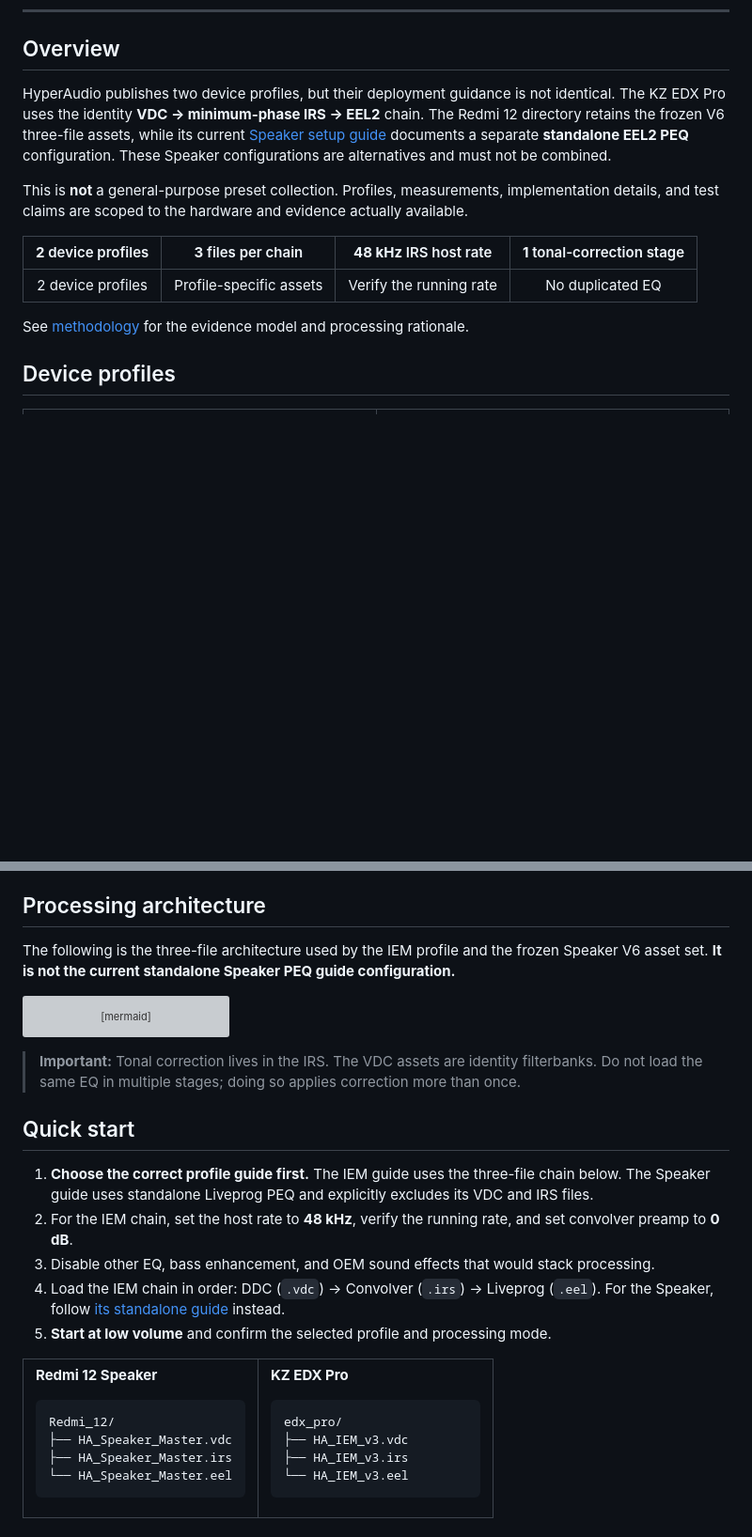
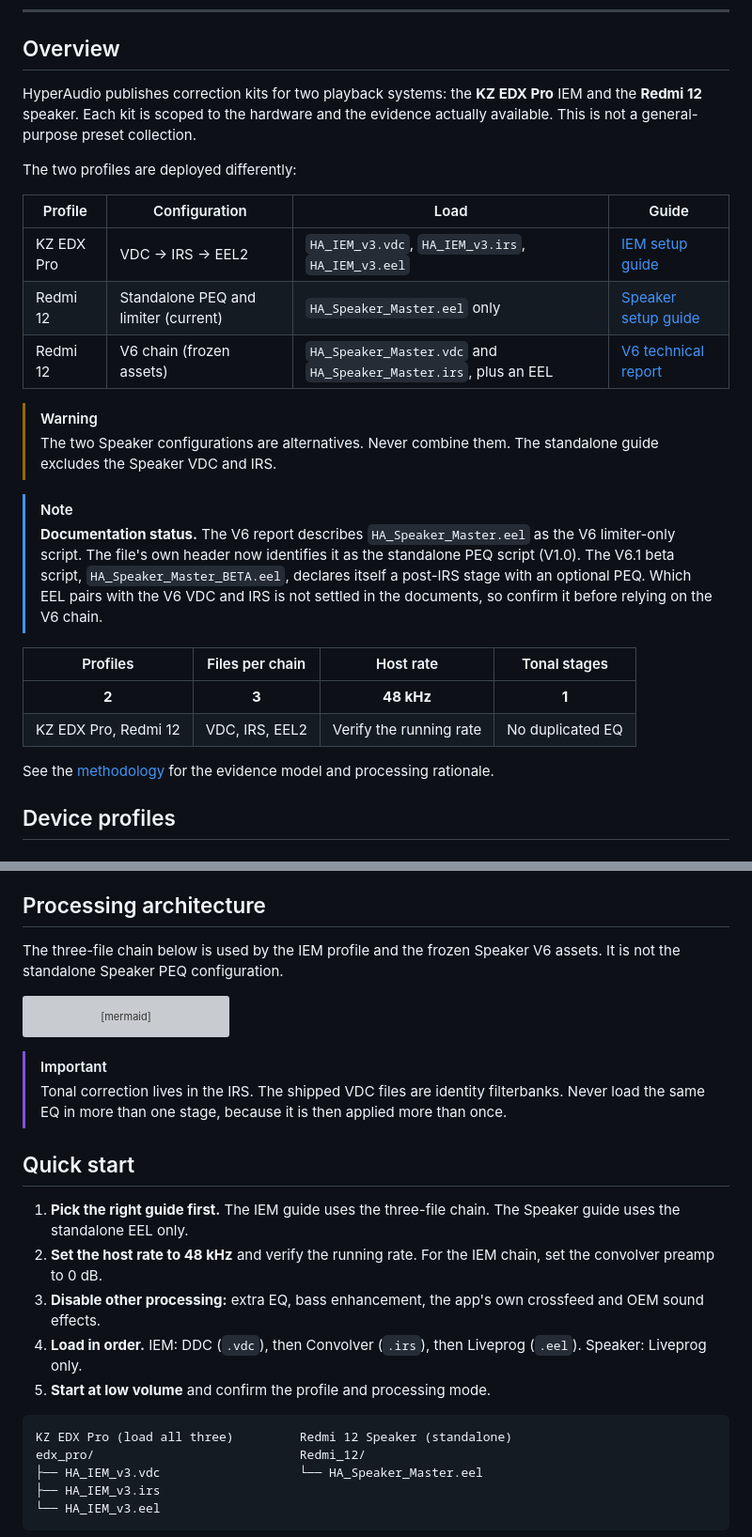
Before and after one commit to nmstudioo/HyperAudioo, a Markdown page: README.md, 2 parts joined by grey strips. Shown at 94% size. Drawn GitHub-style; blank space fills up the shorter version; grey boxes are pictures that could not be loaded.

````diff
--- a/README.md
+++ b/README.md
@@ -26,15 +26,28 @@ Built for [RootlessJamesDSP](https://github.com/ThePBone/RootlessJamesDSP).
 
 ## Overview
 
-HyperAudio publishes two device profiles, but their deployment guidance is not identical. The KZ EDX Pro uses the identity **VDC → minimum-phase IRS → EEL2** chain. The Redmi 12 directory retains the frozen V6 three-file assets, while its current [Speaker setup guide](Redmi_12/Setting_Guide_S.md) documents a separate **standalone EEL2 PEQ** configuration. These Speaker configurations are alternatives and must not be combined.
+HyperAudio publishes correction kits for two playback systems: the **KZ EDX Pro** IEM and the **Redmi 12** speaker. Each kit is scoped to the hardware and the evidence actually available. This is not a general-purpose preset collection.
 
-This is **not** a general-purpose preset collection. Profiles, measurements, implementation details, and test claims are scoped to the hardware and evidence actually available.
+The two profiles are deployed differently:
 
-| **2** device profiles | **3** files per chain | **48 kHz** IRS host rate | **1** tonal-correction stage |
+| Profile | Configuration | Load | Guide |
+|---|---|---|---|
+| KZ EDX Pro | VDC → IRS → EEL2 | `HA_IEM_v3.vdc`, `HA_IEM_v3.irs`, `HA_IEM_v3.eel` | [IEM setup guide](edx_pro/Setting_Guide_IEM.md) |
+| Redmi 12 | Standalone PEQ and limiter (current) | `HA_Speaker_Master.eel` only | [Speaker setup guide](Redmi_12/Setting_Guide_S.md) |
+| Redmi 12 | V6 chain (frozen assets) | `HA_Speaker_Master.vdc` and `HA_Speaker_Master.irs`, plus an EEL | [V6 technical report](Redmi_12/report_Redmi_12.md) |
+
+> [!WARNING]
+> The two Speaker configurations are alternatives. Never combine them. The standalone guide excludes the Speaker VDC and IRS.
+
+> [!NOTE]
+> **Documentation status.** The V6 report describes `HA_Speaker_Master.eel` as the V6 limiter-only script. The file's own header now identifies it as the standalone PEQ script (V1.0). The V6.1 beta script, `HA_Speaker_Master_BETA.eel`, declares itself a post-IRS stage with an optional PEQ. Which EEL pairs with the V6 VDC and IRS is not settled in the documents, so confirm it before relying on the V6 chain.
+
+| Profiles | Files per chain | Host rate | Tonal stages |
 |:--:|:--:|:--:|:--:|
-| 2 device profiles | Profile-specific assets | Verify the running rate | No duplicated EQ |
+| **2** | **3** | **48 kHz** | **1** |
+| KZ EDX Pro, Redmi 12 | VDC, IRS, EEL2 | Verify the running rate | No duplicated EQ |
 
-See [methodology](docs/methodology.md) for the evidence model and processing rationale.
+See the [methodology](docs/methodology.md) for the evidence model and processing rationale.
 
 ## Device profiles
 
@@ -71,7 +73,7 @@ Selectable Effects or Limiter-only paths. The IEM voicing is a labelled design c
 
 ## Processing architecture
 
-The following is the three-file architecture used by the IEM profile and the frozen Speaker V6 asset set. **It is not the current standalone Speaker PEQ guide configuration.**
+The three-file chain below is used by the IEM profile and the frozen Speaker V6 assets. It is not the standalone Speaker PEQ configuration.
 
 ```mermaid
 flowchart LR
@@ -81,37 +83,21 @@ flowchart LR
     D --> E[Output]
 ```
 
-> **Important:** Tonal correction lives in the IRS. The VDC assets are identity filterbanks. Do not load the same EQ in multiple stages; doing so applies correction more than once.
+> [!IMPORTANT]
+> Tonal correction lives in the IRS. The shipped VDC files are identity filterbanks. Never load the same EQ in more than one stage, because it is then applied more than once.
 
 ## Quick start
 
-1. **Choose the correct profile guide first.** The IEM guide uses the three-file chain below. The Speaker guide uses standalone Liveprog PEQ and explicitly excludes its VDC and IRS files.
-2. For the IEM chain, set the host rate to **48 kHz**, verify the running rate, and set convolver preamp to **0 dB**.
-3. Disable other EQ, bass enhancement, and OEM sound effects that would stack processing.
-4. Load the IEM chain in order: DDC (`.vdc`) → Convolver (`.irs`) → Liveprog (`.eel`). For the Speaker, follow [its standalone guide](Redmi_12/Setting_Guide_S.md) instead.
-5. **Start at low volume** and confirm the selected profile and processing mode.
-
-<table>
-<tr>
-<td width="50%" valign="top">
-
-**Redmi 12 Speaker**
+1. **Pick the right guide first.** The IEM guide uses the three-file chain. The Speaker guide uses the standalone EEL only.
+2. **Set the host rate to 48 kHz** and verify the running rate. For the IEM chain, set the convolver preamp to 0 dB.
+3. **Disable other processing:** extra EQ, bass enhancement, the app's own crossfeed and OEM sound effects.
+4. **Load in order.** IEM: DDC (`.vdc`), then Convolver (`.irs`), then Liveprog (`.eel`). Speaker: Liveprog only.
+5. **Start at low volume** and confirm the profile and processing mode.
 
 ```text
-Redmi_12/
-├── HA_Speaker_Master.vdc
-├── HA_Speaker_Master.irs
-└── HA_Speaker_Master.eel
-```
-
-</td>
-<td width="50%" valign="top">
-
-**KZ EDX Pro**
-
-```text
-edx_pro/
-├── HA_IEM_v3.vdc
+KZ EDX Pro (load all three)         Redmi 12 Speaker (standalone)
+edx_pro/                            Redmi_12/
+├── HA_IEM_v3.vdc                   └── HA_Speaker_Master.eel
 ├── HA_IEM_v3.irs
 └── HA_IEM_v3.eel
 ```
````
Also changed, not shown: other parts of README.md (+117 -101 lines).
